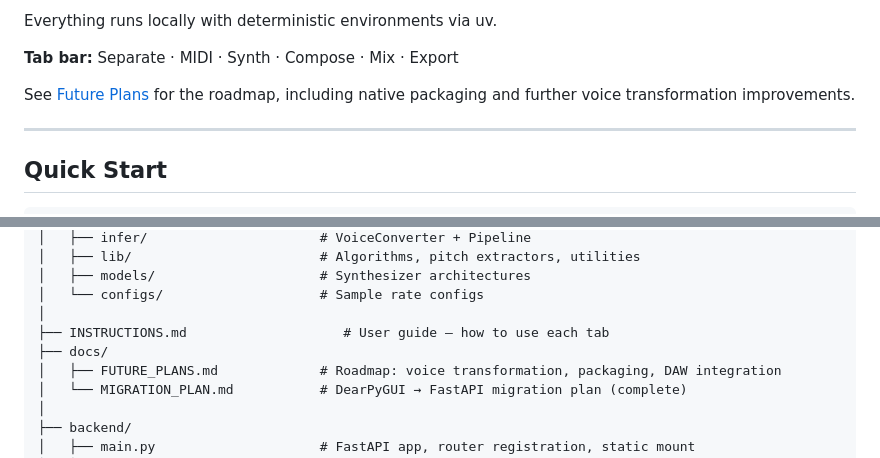
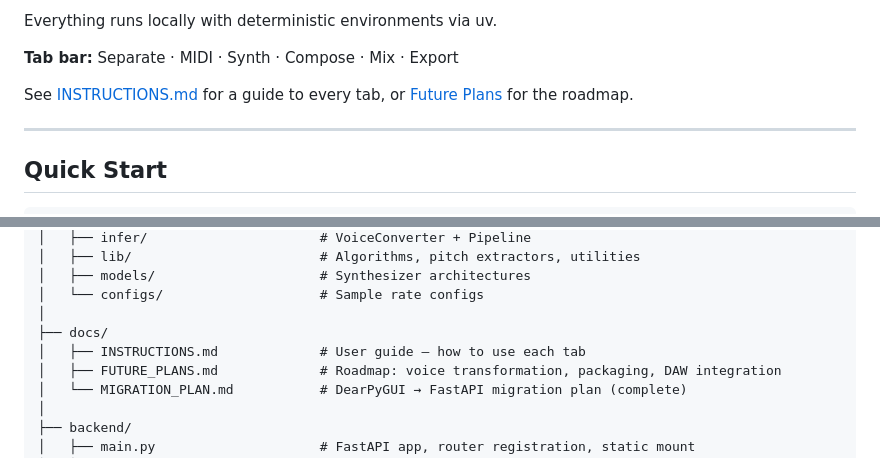
Before and after one commit to kurtjcu/StemForge, a Markdown page: README.md, 2 parts joined by grey strips. GitHub-like rendering.

```diff
--- a/README.md
+++ b/README.md
@@ -39,7 +39,7 @@ Everything runs locally with deterministic environments via uv.
 
 **Tab bar:** Separate · MIDI · Synth · Compose · Mix · Export
 
-See [Future Plans](docs/FUTURE_PLANS.md) for the roadmap, including native packaging and further voice transformation improvements.
+See [INSTRUCTIONS.md](docs/INSTRUCTIONS.md) for a guide to every tab, or [Future Plans](docs/FUTURE_PLANS.md) for the roadmap.
 
 ---
 
@@ -398,8 +398,8 @@ StemForge is evolving into a musical playground where you can regenerate and rem
     │   ├── models/                     # Synthesizer architectures
     │   └── configs/                    # Sample rate configs
     │
-    ├── INSTRUCTIONS.md                    # User guide — how to use each tab
     ├── docs/
+    │   ├── INSTRUCTIONS.md             # User guide — how to use each tab
     │   ├── FUTURE_PLANS.md             # Roadmap: voice transformation, packaging, DAW integration
     │   └── MIGRATION_PLAN.md           # DearPyGUI → FastAPI migration plan (complete)
     │
```
Also changed, not shown: other parts of README.md (+3 -3 lines), docs/INSTRUCTIONS.md (added, +134 -0 lines).
